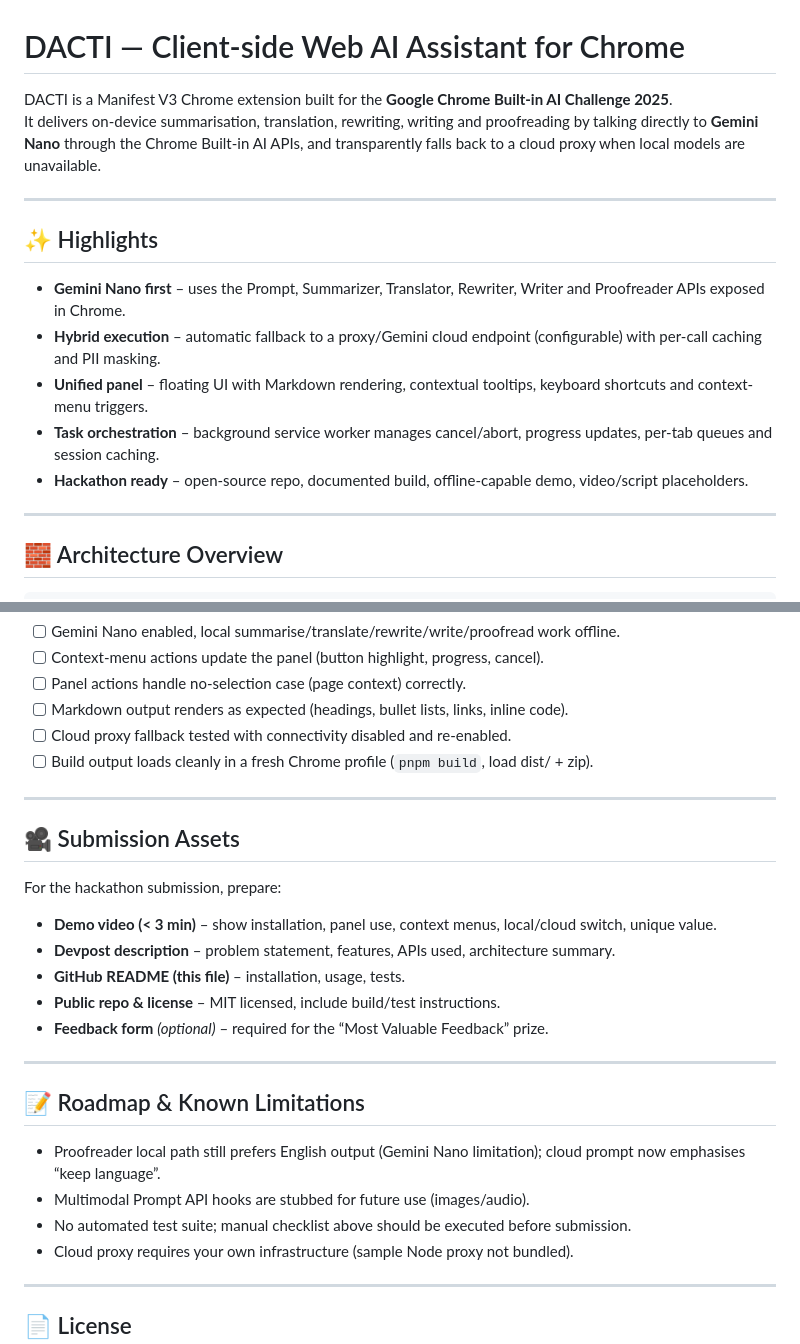
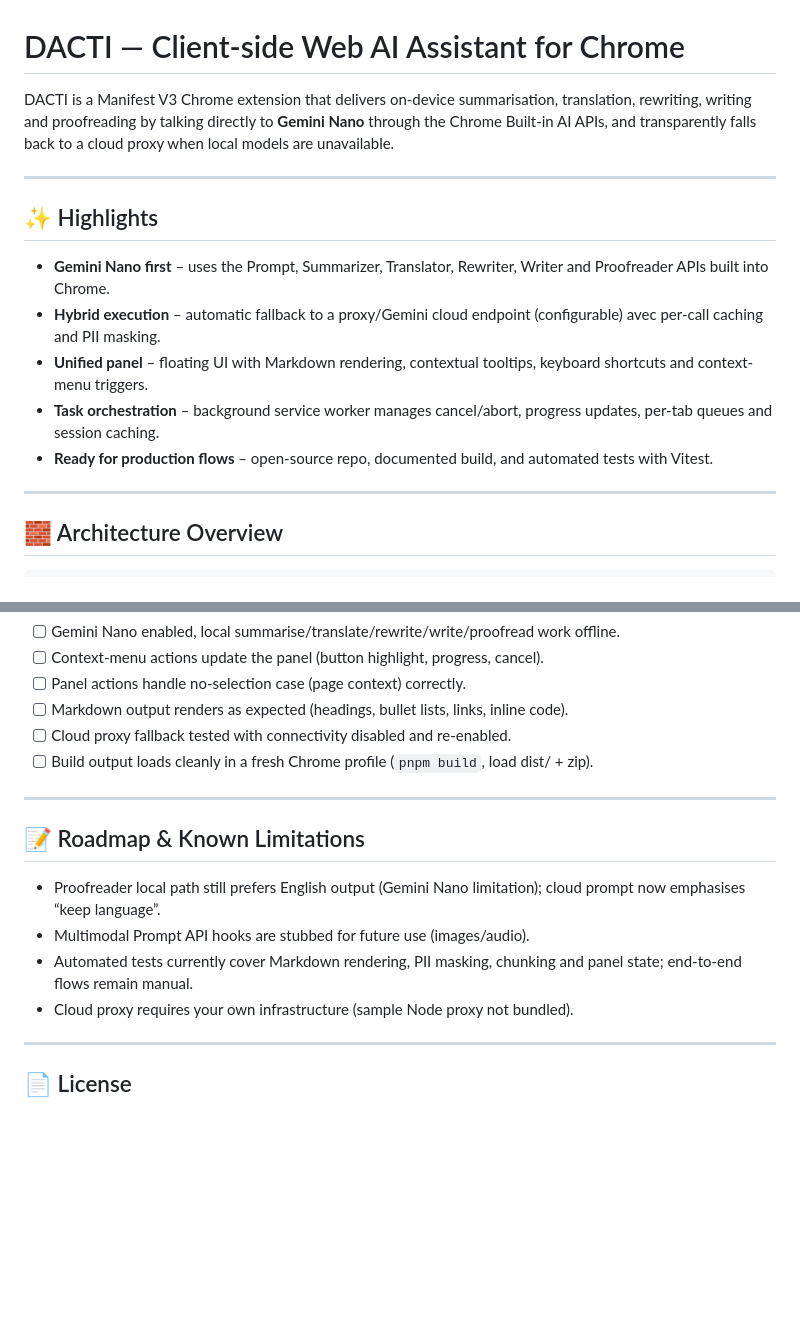
Before and after one commit to jcalhinho/dacti, a Markdown page: README.md, 2 parts joined by grey strips. Drawn GitHub-style; blank space fills up the shorter version.

Commit message:
fix: update README for clarity and remove hackathon-specific content

```diff
--- a/README.md
+++ b/README.md
@@ -1,17 +1,16 @@
 # DACTI — Client-side Web AI Assistant for Chrome
 
-DACTI is a Manifest V3 Chrome extension built for the **Google Chrome Built-in AI Challenge 2025**.
-It delivers on-device summarisation, translation, rewriting, writing and proofreading by talking directly to **Gemini Nano** through the Chrome Built-in AI APIs, and transparently falls back to a cloud proxy when local models are unavailable.
+DACTI is a Manifest V3 Chrome extension that delivers on-device summarisation, translation, rewriting, writing and proofreading by talking directly to **Gemini Nano** through the Chrome Built-in AI APIs, and transparently falls back to a cloud proxy when local models are unavailable.
 
 ---
 
 ## ✨ Highlights
 
-- **Gemini Nano first** – uses the Prompt, Summarizer, Translator, Rewriter, Writer and Proofreader APIs exposed in Chrome.
-- **Hybrid execution** – automatic fallback to a proxy/Gemini cloud endpoint (configurable) with per-call caching and PII masking.
+- **Gemini Nano first** – uses the Prompt, Summarizer, Translator, Rewriter, Writer and Proofreader APIs built into Chrome.
+- **Hybrid execution** – automatic fallback to a proxy/Gemini cloud endpoint (configurable) avec per-call caching and PII masking.
 - **Unified panel** – floating UI with Markdown rendering, contextual tooltips, keyboard shortcuts and context-menu triggers.
 - **Task orchestration** – background service worker manages cancel/abort, progress updates, per-tab queues and session caching.
-- **Hackathon ready** – open-source repo, documented build, offline-capable demo, video/script placeholders.
+- **Ready for production flows** – open-source repo, documented build, and automated tests with Vitest.
 
 ---
 
@@ -121,23 +120,11 @@ If no proxy is supplied but `dactiUserApiKey` is set, the extension falls back t
 
 ---
 
-## 🎥 Submission Assets
-
-For the hackathon submission, prepare:
-
-- **Demo video (< 3 min)** – show installation, panel use, context menus, local/cloud switch, unique value.
-- **Devpost description** – problem statement, features, APIs used, architecture summary.
-- **GitHub README (this file)** – installation, usage, tests.
-- **Public repo & license** – MIT licensed, include build/test instructions.
-- **Feedback form** *(optional)* – required for the “Most Valuable Feedback” prize.
-
----
-
 ## 📝 Roadmap & Known Limitations
 
 - Proofreader local path still prefers English output (Gemini Nano limitation); cloud prompt now emphasises “keep language”.
 - Multimodal Prompt API hooks are stubbed for future use (images/audio).
-- No automated test suite; manual checklist above should be executed before submission.
+- Automated tests currently cover Markdown rendering, PII masking, chunking and panel state; end-to-end flows remain manual.
 - Cloud proxy requires your own infrastructure (sample Node proxy not bundled).
 
 ---
```
